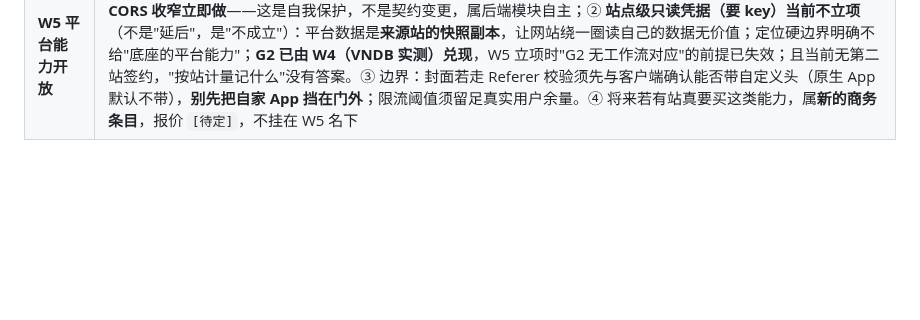
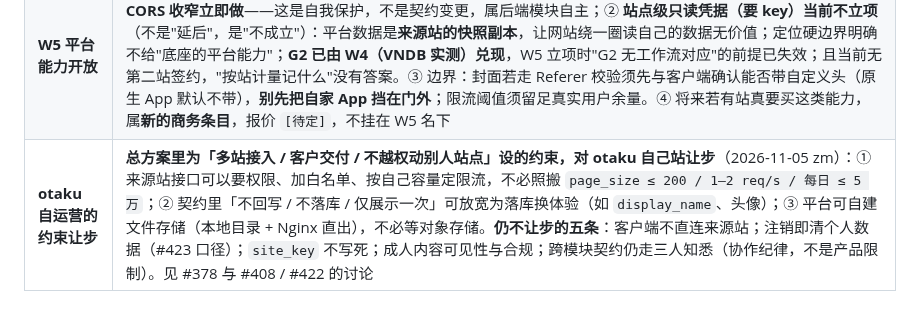
Before and after one commit to otaku-dev-team/otaku-data-platform, a Markdown page: docs/open-decisions.md, the part around the change. GitHub-like rendering; blank space fills up the shorter version.

Commit message:
docs: 落一条约束让步口径——otaku 自运营，多站/交付类约束对自家站可放宽
决策来源：2026-11-05 zm。起因是 #378 里「资料编辑 / 头像做不了」的结论——
核下来三条约束只有「邮箱手机绑定」是真外部依赖，其余是总方案为多站接入与客户交付
设的限制，对 otaku 自己站不成立。

写进 open-decisions 「已定事项」表，避免下次遇到同类约束再逐个解释：
- 让步：来源站接口权限与限流、契约「不回写/不落库/仅展示一次」、平台自建文件存储
- 不让步：客户端不直连来源站、注销即清个人数据、site_key 不写死、成人内容可见性与合规、
  跨模块契约仍走三人知悉

```diff
--- a/docs/open-decisions.md
+++ b/docs/open-decisions.md
@@ -342,3 +342,4 @@
 | 技术自解优先 | **能用技术解决的，绝不麻烦客户开发接口**；先试"承载客户现有页面"，客户没有对应页面才谈接口。见 [`technical-self-reliance.md`](technical-self-reliance.md) |
 | **安卓真机验证** | **不做**（2026-10-28 zm 拍板）：真机走查与「真机专属项」一律划掉，**靠真实用户反馈收敛**；模拟器 / Windows 桌面端仍可用于开发期验证，但不再作为上线门槛。各文档里残留的真机待办按此口径失效，不必逐个回改 |
 | **W5 平台能力开放** | **治理做、「开放给来源站复用」不做**（2026-10-27 拍板，Issue #188）。① 公共读接口**按 IP 限流 + 封面防盗链 + CORS 收窄立即做**——这是自我保护，不是契约变更，属后端模块自主；② **站点级只读凭据（要 key）当前不立项**（不是"延后"，是"不成立"）：平台数据是**来源站的快照副本**，让网站绕一圈读自己的数据无价值；定位硬边界明确不给"底座的平台能力"；**G2 已由 W4（VNDB 实测）兑现**，W5 立项时"G2 无工作流对应"的前提已失效；且当前无第二站签约，"按站计量记什么"没有答案。③ 边界：封面若走 Referer 校验须先与客户端确认能否带自定义头（原生 App 默认不带），**别先把自家 App 挡在门外**；限流阈值须留足真实用户余量。④ 将来若有站真要买这类能力，属**新的商务条目**，报价 `[待定]`，不挂在 W5 名下 |
+| **otaku 自运营的约束让步** | **总方案里为「多站接入 / 客户交付 / 不越权动别人站点」设的约束，对 otaku 自己站让步**（2026-11-05 zm）：① 来源站接口可以要权限、加白名单、按自己容量定限流，不必照搬 `page_size ≤ 200 / 1–2 req/s / 每日 ≤ 5 万`；② 契约里「不回写 / 不落库 / 仅展示一次」可放宽为落库换体验（如 `display_name`、头像）；③ 平台可自建文件存储（本地目录 + Nginx 直出），不必等对象存储。**仍不让步的五条**：客户端不直连来源站；注销即清个人数据（#423 口径）；`site_key` 不写死；成人内容可见性与合规；跨模块契约仍走三人知悉（协作纪律，不是产品限制）。见 #378 与 #408 / #422 的讨论 |
```
